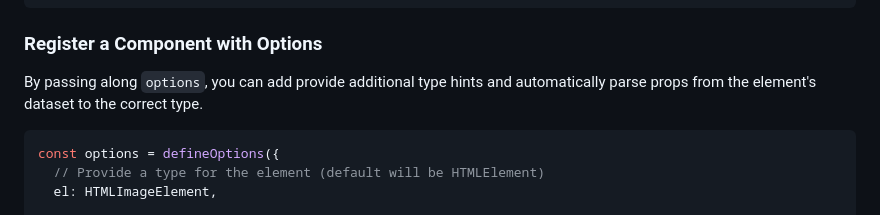
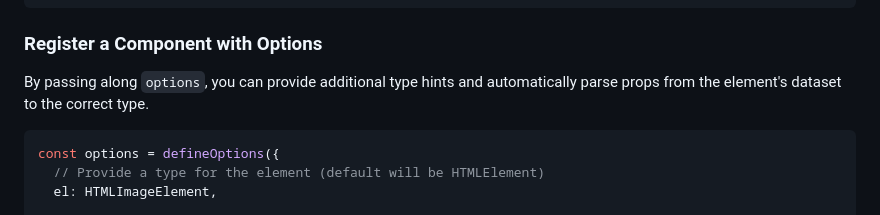
Before and after one commit to arnoson/very-simple-components, a Markdown page: README.md, the part around the change. GitHub-like rendering.

Commit message:
chore: typo

````diff
--- a/README.md
+++ b/README.md
@@ -106,7 +106,7 @@ type Context = {
 
 ### Register a Component with Options
 
-By passing along `options`, you can add provide additional type hints and automatically parse props from the element's dataset to the correct type.
+By passing along `options`, you can provide additional type hints and automatically parse props from the element's dataset to the correct type.
 
 ```ts
 const options = defineOptions({
````
